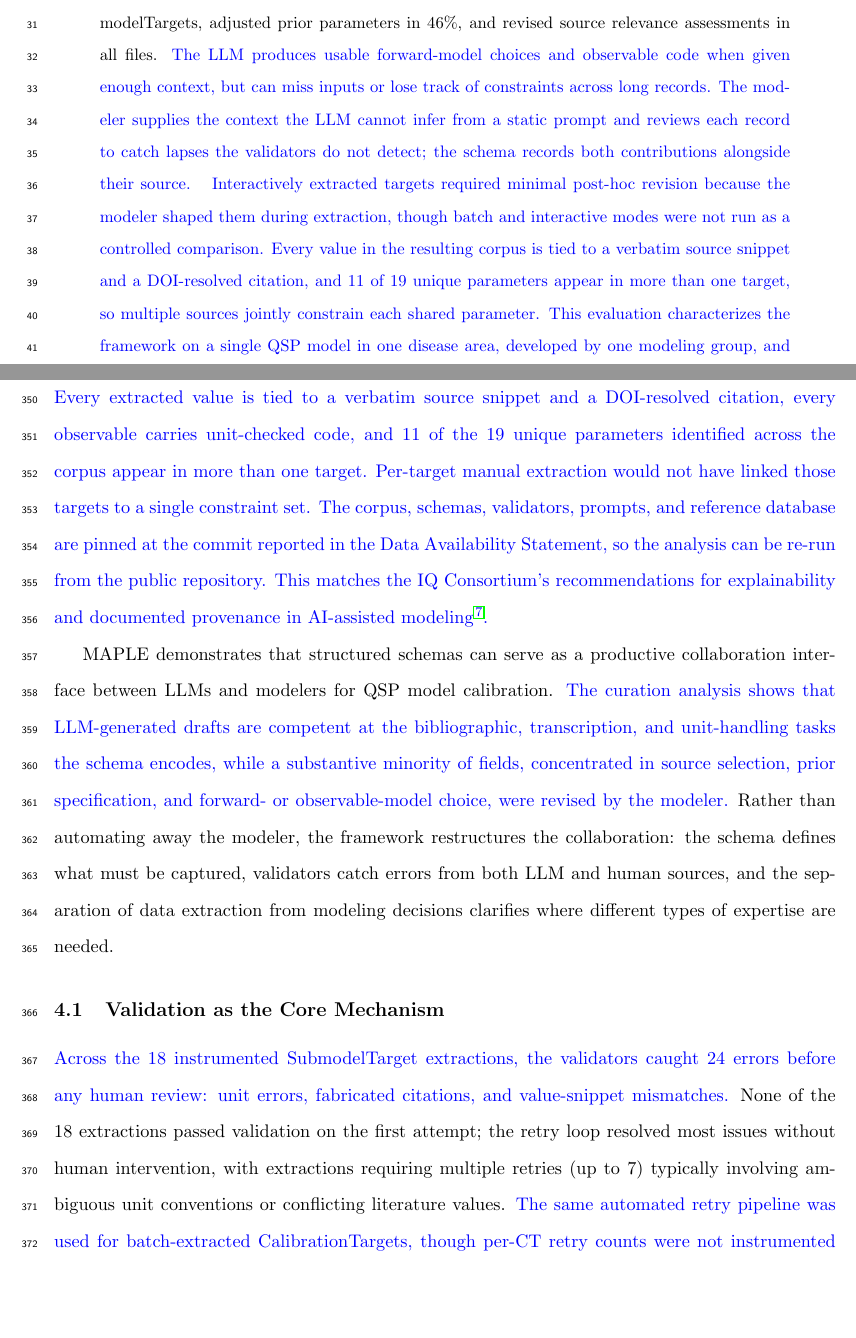
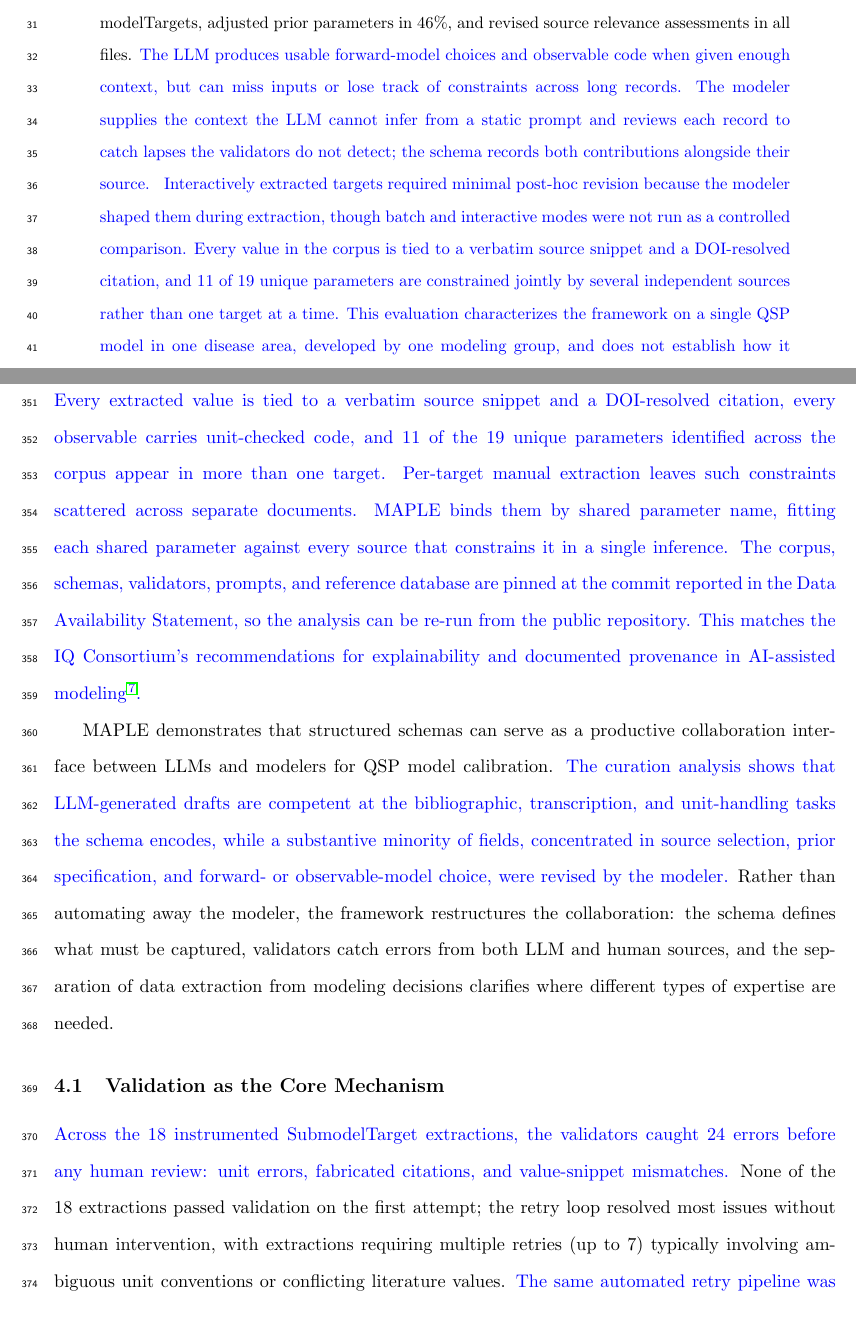
Before and after one commit to popellab/maple-paper, a LaTeX paper (paper/main.tex): two parts of pages 2 and 17 of 26, joined at a grey line, cut so that both start at the same text, the shorter picture padded with empty space. Compiled offline with pdfLaTeX.

Commit message:
Sharpen multi-source synthesis framing; tighten batch-accounting clause
- Abstract: state the shared-parameter result plainly as the payoff
  (constrained jointly by several sources rather than one target at a time)
- Discussion opener: concrete contrast (constraints scattered across documents
  vs. bound by shared parameter name and fit in a single inference)
- Reword the batch-vs-non-promoted accounting clause to a verifiable
  membership statement rather than overclaiming 'never produced a curated record'

```diff
--- a/paper/main.tex
+++ b/paper/main.tex
@@ -65,7 +65,7 @@
 %=============================================================================
 
 \begin{abstract}
-Quantitative systems pharmacology (QSP) models require calibration data from published literature, yet manual curation produces inconsistent documentation while large language model (LLM) extraction exhibits hallucination and fabrication errors unacceptable for quantitative modeling. We present MAPLE (Model-Aware Parameterization from Literature Evidence), a framework that uses structured validation schemas as a collaboration interface between LLMs and modelers. Two complementary schemas capture calibration data at different scales: one for isolated experiments that constrain individual parameters through simplified forward models, and one for clinical and in vivo endpoints that constrain the full model through species-level observables. Both schemas separate data extraction from modeling decisions, capturing literature values with full provenance in a machine-verifiable form. Targeted validators catch characteristic LLM errors: value-in-snippet matching detects hallucinated values, DOI resolution flags fabricated citations, and code execution catches malformed forward models. We evaluate MAPLE on \revisedtext{\nYAMLTargets{} SubmodelTargets and \ctTotal{} CalibrationTargets} for a pancreatic ductal adenocarcinoma (PDAC) QSP model, using two collaboration modes: batch LLM extraction followed by interactive curation, and interactive extraction where modeler and LLM collaborate in real time. Both modes required substantial modeler input: the modeler changed forward model types in \smtFmTypeChangedPct{} of SubmodelTargets, adjusted prior parameters in \smtPriorChangedPct{}, and revised source relevance assessments in all files. \begin{revised}\input{snippets/r1m1_abstract_framing}\end{revised} \revisedtext{Interactively extracted targets required minimal post-hoc revision because the modeler shaped them during extraction, though batch and interactive modes were not run as a controlled comparison.} \revisedtext{Every value in the resulting corpus is tied to a verbatim source snippet and a DOI-resolved citation, and \nSharedParams{} of \nUniqueParams{} unique parameters appear in more than one target, so multiple sources jointly constrain each shared parameter.} \begin{revised}\input{snippets/r1m4_abstract_caveat}\end{revised}
+Quantitative systems pharmacology (QSP) models require calibration data from published literature, yet manual curation produces inconsistent documentation while large language model (LLM) extraction exhibits hallucination and fabrication errors unacceptable for quantitative modeling. We present MAPLE (Model-Aware Parameterization from Literature Evidence), a framework that uses structured validation schemas as a collaboration interface between LLMs and modelers. Two complementary schemas capture calibration data at different scales: one for isolated experiments that constrain individual parameters through simplified forward models, and one for clinical and in vivo endpoints that constrain the full model through species-level observables. Both schemas separate data extraction from modeling decisions, capturing literature values with full provenance in a machine-verifiable form. Targeted validators catch characteristic LLM errors: value-in-snippet matching detects hallucinated values, DOI resolution flags fabricated citations, and code execution catches malformed forward models. We evaluate MAPLE on \revisedtext{\nYAMLTargets{} SubmodelTargets and \ctTotal{} CalibrationTargets} for a pancreatic ductal adenocarcinoma (PDAC) QSP model, using two collaboration modes: batch LLM extraction followed by interactive curation, and interactive extraction where modeler and LLM collaborate in real time. Both modes required substantial modeler input: the modeler changed forward model types in \smtFmTypeChangedPct{} of SubmodelTargets, adjusted prior parameters in \smtPriorChangedPct{}, and revised source relevance assessments in all files. \begin{revised}\input{snippets/r1m1_abstract_framing}\end{revised} \revisedtext{Interactively extracted targets required minimal post-hoc revision because the modeler shaped them during extraction, though batch and interactive modes were not run as a controlled comparison.} \revisedtext{Every value in the corpus is tied to a verbatim source snippet and a DOI-resolved citation, and \nSharedParams{} of \nUniqueParams{} unique parameters are constrained jointly by several independent sources rather than one target at a time.} \begin{revised}\input{snippets/r1m4_abstract_caveat}\end{revised}
 \end{abstract}
 
 %=============================================================================
@@ -227,7 +227,7 @@ All \revisedtext{\nYAMLTargets{}} SubmodelTargets were translated to a joint Jul
 \section{Discussion}
 %=============================================================================
 
-\revisedtext{Applying MAPLE to the PDAC model produced \nYAMLTargets{} SubmodelTargets and \ctTotal{} CalibrationTargets. Every extracted value is tied to a verbatim source snippet and a DOI-resolved citation, every observable carries unit-checked code, and \nSharedParams{} of the \nUniqueParams{} unique parameters identified across the corpus appear in more than one target. Per-target manual extraction would not have linked those targets to a single constraint set. The corpus, schemas, validators, prompts, and reference database are pinned at the commit reported in the Data Availability Statement, so the analysis can be re-run from the public repository. This matches the IQ Consortium's recommendations for explainability and documented provenance in AI-assisted modeling \citep{terranovaArtificialIntelligenceQuantitative2024a}.}
+\revisedtext{Applying MAPLE to the PDAC model produced \nYAMLTargets{} SubmodelTargets and \ctTotal{} CalibrationTargets. Every extracted value is tied to a verbatim source snippet and a DOI-resolved citation, every observable carries unit-checked code, and \nSharedParams{} of the \nUniqueParams{} unique parameters identified across the corpus appear in more than one target. Per-target manual extraction leaves such constraints scattered across separate documents. MAPLE binds them by shared parameter name, fitting each shared parameter against every source that constrains it in a single inference. The corpus, schemas, validators, prompts, and reference database are pinned at the commit reported in the Data Availability Statement, so the analysis can be re-run from the public repository. This matches the IQ Consortium's recommendations for explainability and documented provenance in AI-assisted modeling \citep{terranovaArtificialIntelligenceQuantitative2024a}.}
 
 MAPLE demonstrates that structured schemas can serve as a productive collaboration interface between LLMs and modelers for QSP model calibration. \revisedtext{The curation analysis shows that LLM-generated drafts are competent at the bibliographic, transcription, and unit-handling tasks the schema encodes, while a substantive minority of fields, concentrated in source selection, prior specification, and forward- or observable-model choice, were revised by the modeler.} Rather than automating away the modeler, the framework restructures the collaboration: the schema defines what must be captured, validators catch errors from both LLM and human sources, and the separation of data extraction from modeling decisions clarifies where different types of expertise are needed.
 
```
Also changed, not shown: paper/main.pdf, paper/main.tex (2 more changed lines).
